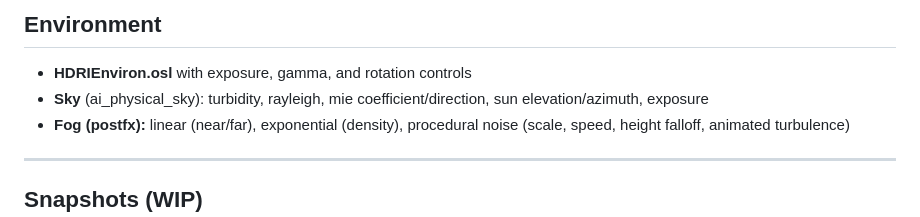
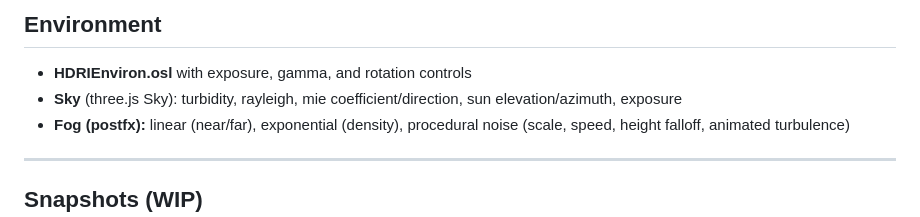
Before and after one commit to cl0nazepamm/maxjs, a Markdown page: README.md, the part around the change. GitHub-like rendering.

Commit message:
Update sky settings in README for three.js

```diff
--- a/README.md
+++ b/README.md
@@ -107,7 +107,7 @@ Per-node flags synced to Three.js: renderable, backface cull, cast shadows, rece
 ## Environment
 
 - **HDRIEnviron.osl** with exposure, gamma, and rotation controls
-- **Sky** (ai_physical_sky): turbidity, rayleigh, mie coefficient/direction, sun elevation/azimuth, exposure
+- **Sky** (three.js Sky): turbidity, rayleigh, mie coefficient/direction, sun elevation/azimuth, exposure
 - **Fog (postfx):** linear (near/far), exponential (density), procedural noise (scale, speed, height falloff, animated turbulence)
 
 ---
```
